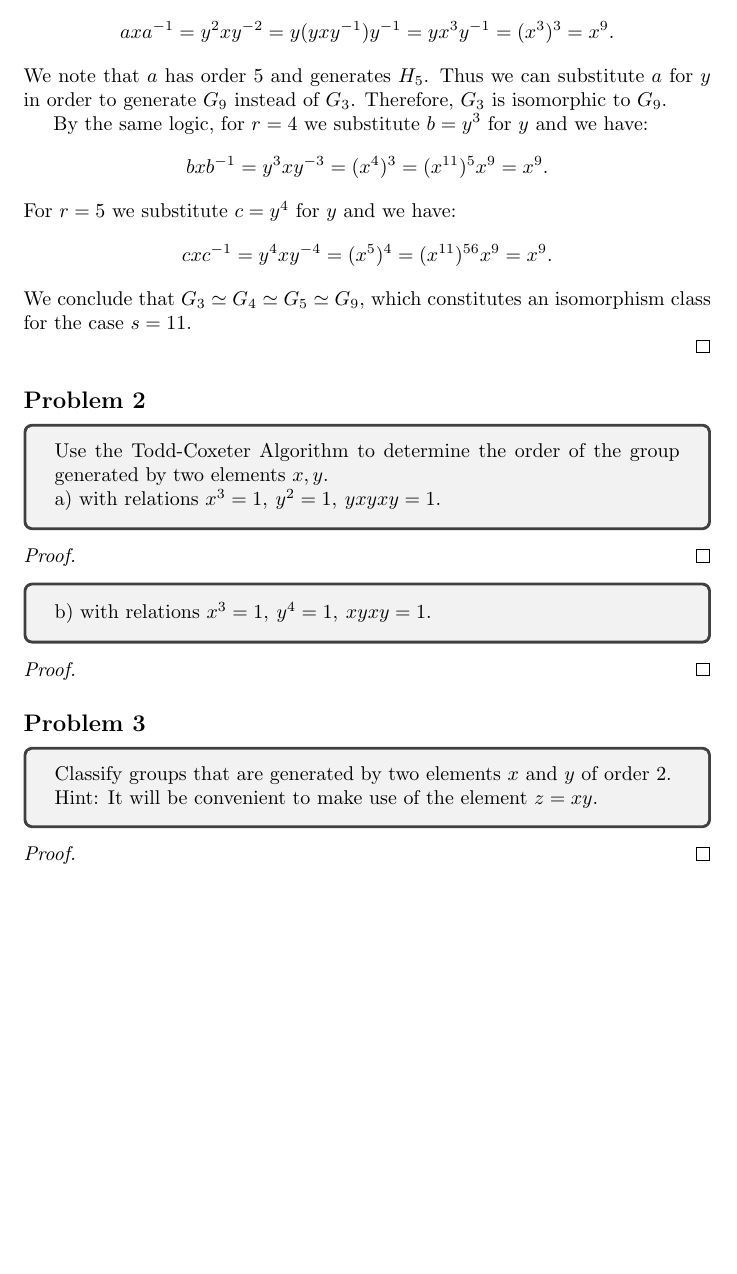
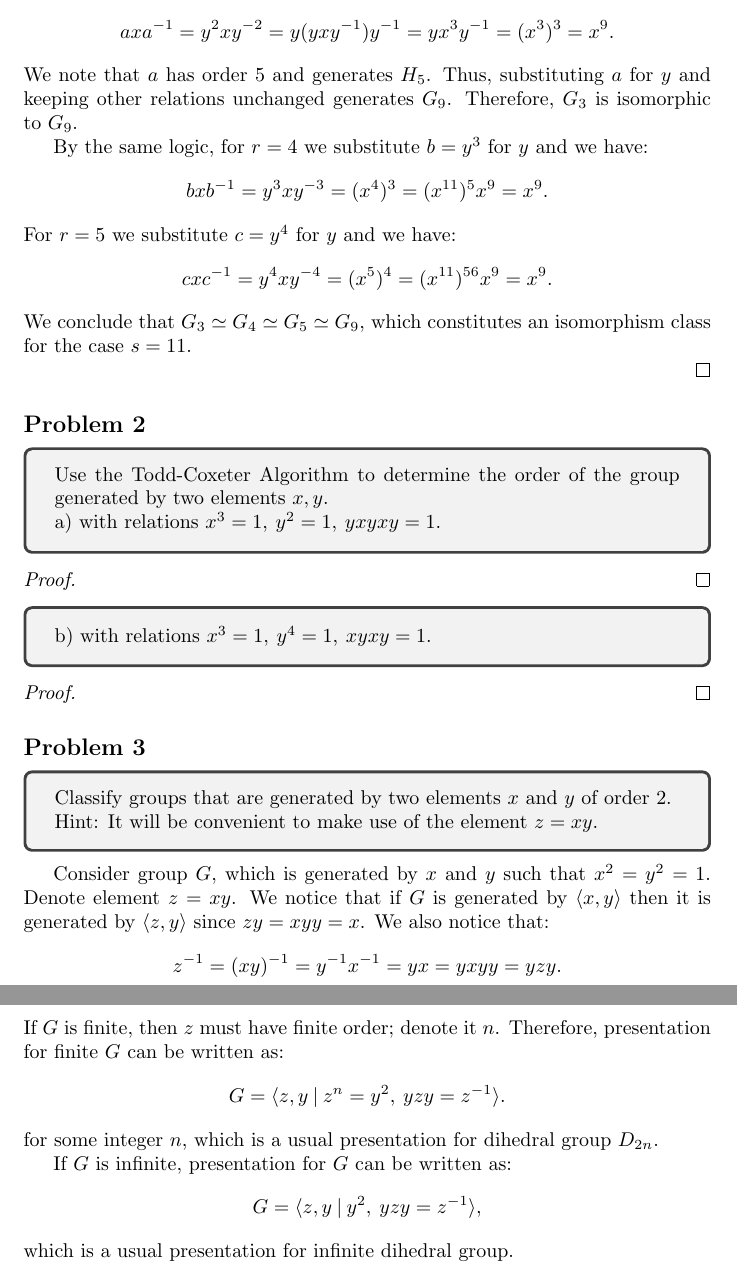
Before and after one commit to dkaysin/MIT-18.701-Algebra-I-solutions, a LaTeX problem sheet (src/18_701_Problem_Set_08.tex): part of page 3 of 3 before the commit and two parts of pages 3 and 4 of 4 after it, the two joined at a grey line, cut so that both start at the same text, the shorter picture padded with empty space. Compiled offline with pdfLaTeX.

Commit message:
Add solution for Problem 3 PS8

```diff
--- a/src/18_701_Problem_Set_08.tex
+++ b/src/18_701_Problem_Set_08.tex
@@ -11,8 +11,6 @@
 % \usepackage{graphicx}
 \usepackage{caption}
 \usepackage{subcaption}
-\usepackage{tikz}
-\usepackage{tabularx}
 \usepackage{array}
 
 % \graphicspath{ {./images/} }
@@ -138,7 +140,7 @@ Also consider element $a = y^2$ of the subgroup $H_5$ of $G_3$:
    a x a^{-1} = y^2 x y^{-2} = y (yxy^{-1}) y^{-1} = y x^3 y^{-1} = (x^3)^3 = x^9.
 \]
 We note that $a$ has order $5$ and generates $H_{5}$.
-Thus we can substitute $a$ for $y$ in order to generate $G_9$ instead of $G_3$.
+Thus, substituting $a$ for $y$ and keeping other relations unchanged generates $G_9$.
 Therefore, $G_3$ is isomorphic to $G_9$.
 
 By the same logic, for $r=4$ we substitute $b = y^3$ for $y$ and we have:
@@ -178,8 +180,26 @@ Classify groups that are generated by two elements $x$ and $y$ of order $2$.
 
 Hint: It will be convenient to make use of the element $z = xy$.
 \end{tcolorbox}
-\begin{proof}
-\end{proof}
+
+Consider group $G$, which is generated by $x$ and $y$ such that $x^2 = y^2 = 1$.
+Denote element $z = xy$.
+We notice that if $G$ is generated by $\genby{x,y}$ then it is generated by $\genby{z, y}$ since $zy = xyy = x$.
+We also notice that:
+\[
+    z^{-1} = (xy)^{-1} = y^{-1} x^{-1} = yx = yxyy = yzy.
+\]
+If $G$ is finite, then $z$ must have finite order; denote it $n$.
+Therefore, presentation for finite $G$ can be written as:
+\[
+    G = \genby{z, y \> | \> z^n = y^2, \> yzy = z^{-1}}.
+\]
+for some integer $n$, which is a usual presentation for dihedral group $D_{2n}$.
+
+If $G$ is infinite, presentation for $G$ can be written as:
+\[
+    G = \genby{z, y \> | \> y^2, \> yzy = z^{-1}},
+\]
+which is a usual presentation for infinite dihedral group.
 
 
 \end{document}
```
Also changed, not shown: 18_701_Problem_Set_08.pdf, src/18_701_Problem_Set_08.tex (6 more changed lines).
